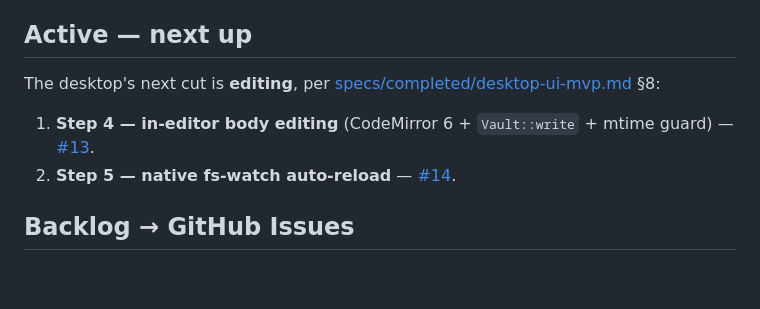
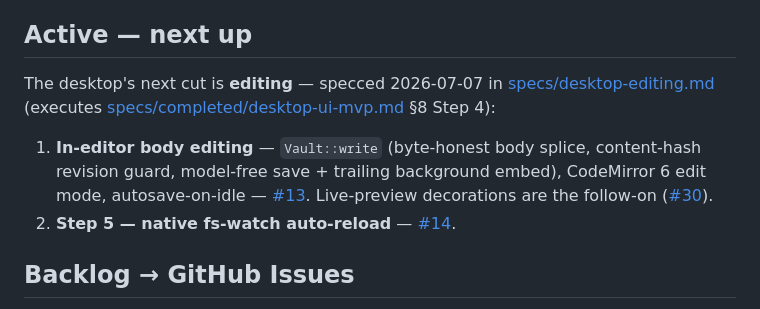
Before and after one commit to AlteredCraft/B2, a Markdown page: planning/tasks.md, the part around the change. Rendered like a GitHub page; blank space fills up the shorter version.

```diff
--- a/planning/tasks.md
+++ b/planning/tasks.md
@@ -48,10 +48,14 @@ façade** have shipped:
 
 ## Active — next up
 
-The desktop's next cut is **editing**, per [specs/completed/desktop-ui-mvp.md](specs/completed/desktop-ui-mvp.md) §8:
+The desktop's next cut is **editing** — specced 2026-07-07 in
+[specs/desktop-editing.md](specs/desktop-editing.md) (executes
+[specs/completed/desktop-ui-mvp.md](specs/completed/desktop-ui-mvp.md) §8 Step 4):
 
-1. **Step 4 — in-editor body editing** (CodeMirror 6 + `Vault::write` + mtime guard) —
-   [#13](https://github.com/AlteredCraft/B2/issues/13).
+1. **In-editor body editing** — `Vault::write` (byte-honest body splice, content-hash revision guard,
+   model-free save + trailing background embed), CodeMirror 6 edit mode, autosave-on-idle —
+   [#13](https://github.com/AlteredCraft/B2/issues/13). Live-preview decorations are the follow-on
+   ([#30](https://github.com/AlteredCraft/B2/issues/30)).
 2. **Step 5 — native fs-watch auto-reload** — [#14](https://github.com/AlteredCraft/B2/issues/14).
 
 ## Backlog → GitHub Issues
```
Also changed, not shown: planning/specs/desktop-editing.md (added, +288 -0 lines).
